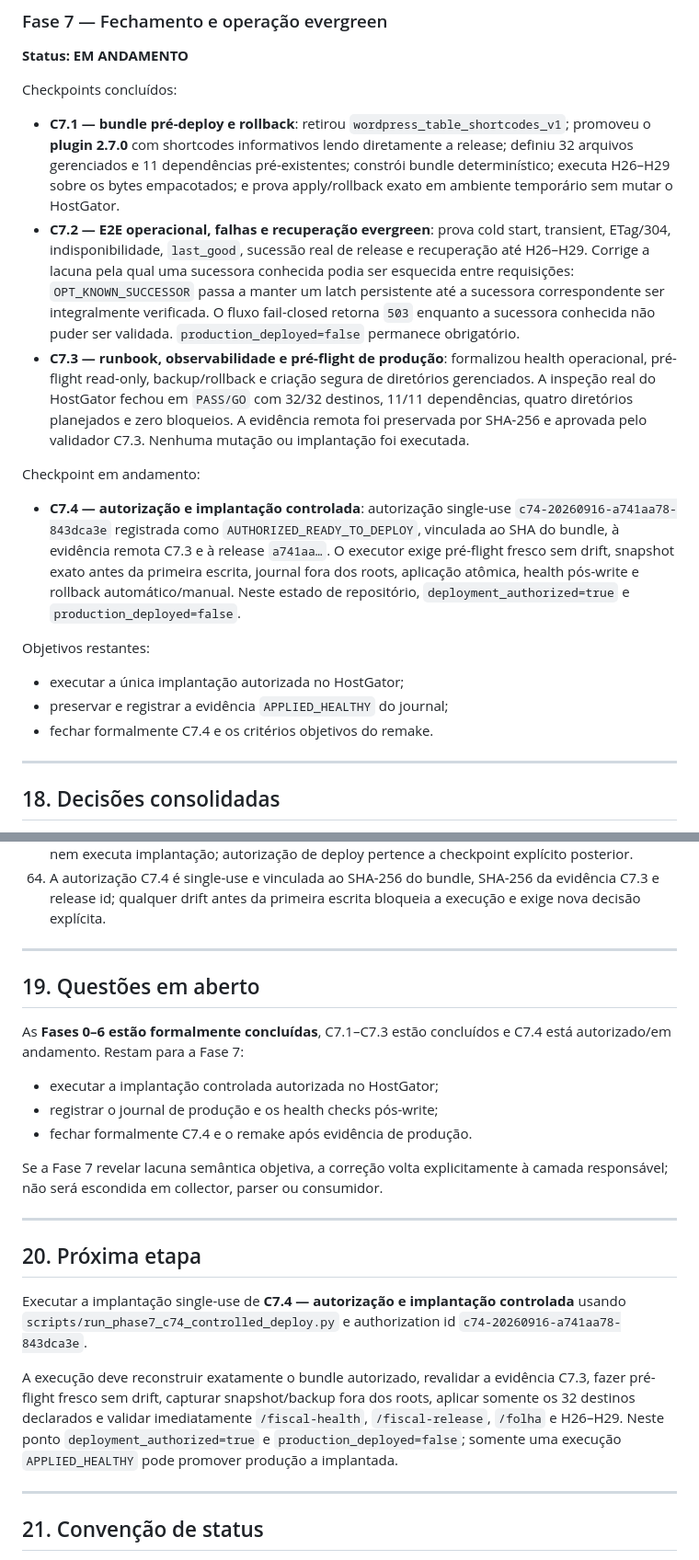
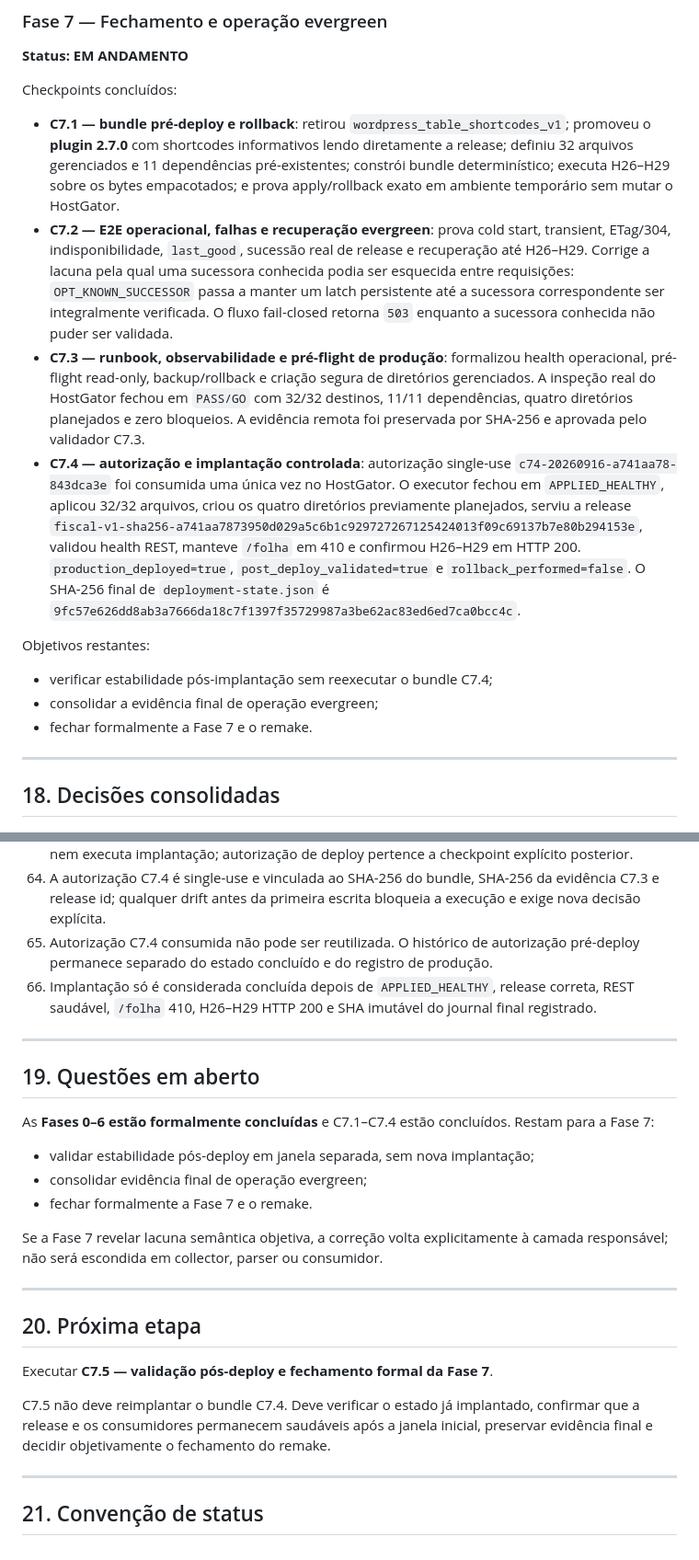
Before and after one commit to Rafael-Tinelli/sanida-dados-fiscais, a Markdown page: README.md, 2 parts joined by grey strips. Shown at 92% size. Rendered like a GitHub page.

Commit message:
docs: sincronizar README com C7.4 concluído

```diff
--- a/README.md
+++ b/README.md
@@ -383,18 +383,15 @@ C6.7 não afirma implantação no HostGator.
 Checkpoints concluídos:
 
 - **C7.1 — bundle pré-deploy e rollback**: retirou `wordpress_table_shortcodes_v1`; promoveu o **plugin 2.7.0** com shortcodes informativos lendo diretamente a release; definiu 32 arquivos gerenciados e 11 dependências pré-existentes; constrói bundle determinístico; executa H26–H29 sobre os bytes empacotados; e prova apply/rollback exato em ambiente temporário sem mutar o HostGator.
-- **C7.2 — E2E operacional, falhas e recuperação evergreen**: prova cold start, transient, ETag/304, indisponibilidade, `last_good`, sucessão real de release e recuperação até H26–H29. Corrige a lacuna pela qual uma sucessora conhecida podia ser esquecida entre requisições: `OPT_KNOWN_SUCCESSOR` passa a manter um latch persistente até a sucessora correspondente ser integralmente verificada. O fluxo fail-closed retorna `503` enquanto a sucessora conhecida não puder ser validada. `production_deployed=false` permanece obrigatório.
-- **C7.3 — runbook, observabilidade e pré-flight de produção**: formalizou health operacional, pré-flight read-only, backup/rollback e criação segura de diretórios gerenciados. A inspeção real do HostGator fechou em `PASS/GO` com 32/32 destinos, 11/11 dependências, quatro diretórios planejados e zero bloqueios. A evidência remota foi preservada por SHA-256 e aprovada pelo validador C7.3. Nenhuma mutação ou implantação foi executada.
-
-Checkpoint em andamento:
-
-- **C7.4 — autorização e implantação controlada**: autorização single-use `c74-20260916-a741aa78-843dca3e` registrada como `AUTHORIZED_READY_TO_DEPLOY`, vinculada ao SHA do bundle, à evidência remota C7.3 e à release `a741aa…`. O executor exige pré-flight fresco sem drift, snapshot exato antes da primeira escrita, journal fora dos roots, aplicação atômica, health pós-write e rollback automático/manual. Neste estado de repositório, `deployment_authorized=true` e `production_deployed=false`.
+- **C7.2 — E2E operacional, falhas e recuperação evergreen**: prova cold start, transient, ETag/304, indisponibilidade, `last_good`, sucessão real de release e recuperação até H26–H29. Corrige a lacuna pela qual uma sucessora conhecida podia ser esquecida entre requisições: `OPT_KNOWN_SUCCESSOR` passa a manter um latch persistente até a sucessora correspondente ser integralmente verificada. O fluxo fail-closed retorna `503` enquanto a sucessora conhecida não puder ser validada.
+- **C7.3 — runbook, observabilidade e pré-flight de produção**: formalizou health operacional, pré-flight read-only, backup/rollback e criação segura de diretórios gerenciados. A inspeção real do HostGator fechou em `PASS/GO` com 32/32 destinos, 11/11 dependências, quatro diretórios planejados e zero bloqueios. A evidência remota foi preservada por SHA-256 e aprovada pelo validador C7.3.
+- **C7.4 — autorização e implantação controlada**: autorização single-use `c74-20260916-a741aa78-843dca3e` foi consumida uma única vez no HostGator. O executor fechou em `APPLIED_HEALTHY`, aplicou 32/32 arquivos, criou os quatro diretórios previamente planejados, serviu a release `fiscal-v1-sha256-a741aa7873950d029a5c6b1c929727267125424013f09c69137b7e80b294153e`, validou health REST, manteve `/folha` em 410 e confirmou H26–H29 em HTTP 200. `production_deployed=true`, `post_deploy_validated=true` e `rollback_performed=false`. O SHA-256 final de `deployment-state.json` é `9fc57e626dd8ab3a7666da18c7f1397f35729987a3be62ac83ed6ed7ca0bcc4c`.
 
 Objetivos restantes:
 
-- executar a única implantação autorizada no HostGator;
-- preservar e registrar a evidência `APPLIED_HEALTHY` do journal;
-- fechar formalmente C7.4 e os critérios objetivos do remake.
+- verificar estabilidade pós-implantação sem reexecutar o bundle C7.4;
+- consolidar a evidência final de operação evergreen;
+- fechar formalmente a Fase 7 e o remake.
 
 ---
 
@@ -464,16 +461,18 @@ Objetivos restantes:
 62. Rollback de diretório criado pelo deploy usa apenas `rmdir` quando vazio; deleção recursiva é proibida e conteúdo não gerenciado sempre prevalece sobre a limpeza automática.
 63. `technical_go_no_go=GO` em C7.3 comprova prontidão técnica do ambiente, mas não autoriza nem executa implantação; autorização de deploy pertence a checkpoint explícito posterior.
 64. A autorização C7.4 é single-use e vinculada ao SHA-256 do bundle, SHA-256 da evidência C7.3 e release id; qualquer drift antes da primeira escrita bloqueia a execução e exige nova decisão explícita.
+65. Autorização C7.4 consumida não pode ser reutilizada. O histórico de autorização pré-deploy permanece separado do estado concluído e do registro de produção.
+66. Implantação só é considerada concluída depois de `APPLIED_HEALTHY`, release correta, REST saudável, `/folha` 410, H26–H29 HTTP 200 e SHA imutável do journal final registrado.
 
 ---
 
 ## 19. Questões em aberto
 
-As **Fases 0–6 estão formalmente concluídas**, C7.1–C7.3 estão concluídos e C7.4 está autorizado/em andamento. Restam para a Fase 7:
+As **Fases 0–6 estão formalmente concluídas** e C7.1–C7.4 estão concluídos. Restam para a Fase 7:
 
-- executar a implantação controlada autorizada no HostGator;
-- registrar o journal de produção e os health checks pós-write;
-- fechar formalmente C7.4 e o remake após evidência de produção.
+- validar estabilidade pós-deploy em janela separada, sem nova implantação;
+- consolidar evidência final de operação evergreen;
+- fechar formalmente a Fase 7 e o remake.
 
 Se a Fase 7 revelar lacuna semântica objetiva, a correção volta explicitamente à camada responsável; não será escondida em collector, parser ou consumidor.
 
@@ -481,9 +480,9 @@ Se a Fase 7 revelar lacuna semântica objetiva, a correção volta explicitament
 
 ## 20. Próxima etapa
 
-Executar a implantação single-use de **C7.4 — autorização e implantação controlada** usando `scripts/run_phase7_c74_controlled_deploy.py` e authorization id `c74-20260916-a741aa78-843dca3e`.
+Executar **C7.5 — validação pós-deploy e fechamento formal da Fase 7**.
 
-A execução deve reconstruir exatamente o bundle autorizado, revalidar a evidência C7.3, fazer pré-flight fresco sem drift, capturar snapshot/backup fora dos roots, aplicar somente os 32 destinos declarados e validar imediatamente `/fiscal-health`, `/fiscal-release`, `/folha` e H26–H29. Neste ponto `deployment_authorized=true` e `production_deployed=false`; somente uma execução `APPLIED_HEALTHY` pode promover produção a implantada.
+C7.5 não deve reimplantar o bundle C7.4. Deve verificar o estado já implantado, confirmar que a release e os consumidores permanecem saudáveis após a janela inicial, preservar evidência final e decidir objetivamente o fechamento do remake.
 
 ---
 
```
Also changed, not shown: other parts of README.md (+15 -0 lines).
